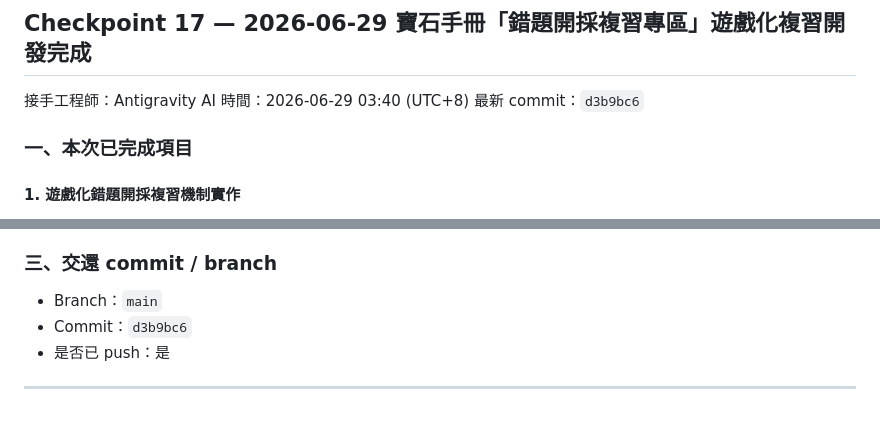
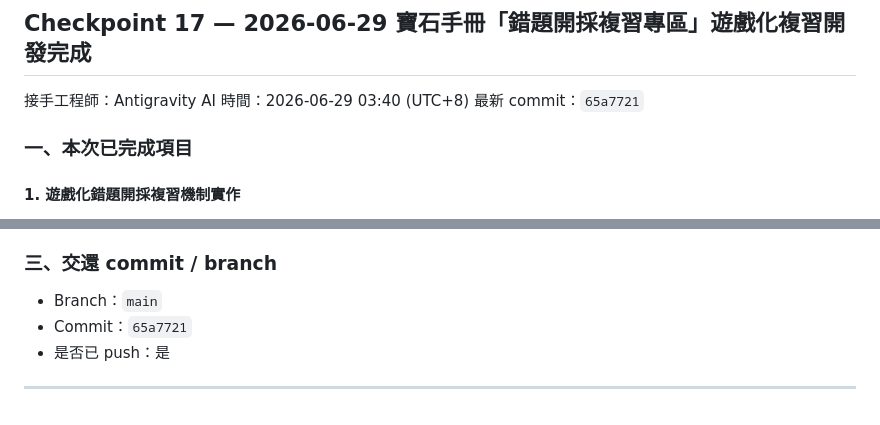
Before and after one commit to hs5743/english-word-king, a Markdown page: 工程師交接清單_2026-06-27.md, 2 parts joined by grey strips. Rendered like a GitHub page.

Commit message:
docs: sync latest commit hash in Checkpoint 17 in handoff checklist

```diff
--- a/工程師交接清單_2026-06-27.md
+++ b/工程師交接清單_2026-06-27.md
@@ -1085,7 +1085,7 @@ validateAISentence + repairGrammar + buildSmartDefaultSentence
 
 接手工程師：Antigravity AI
 時間：2026-06-29 03:40 (UTC+8)
-最新 commit：`d3b9bc6`
+最新 commit：`65a7721`
 
 ### 一、本次已完成項目
 
@@ -1113,7 +1113,7 @@ validateAISentence + repairGrammar + buildSmartDefaultSentence
 ### 三、交還 commit / branch
 
 - Branch：`main`
-- Commit：`d3b9bc6`
+- Commit：`65a7721`
 - 是否已 push：是
 
 ---
```
